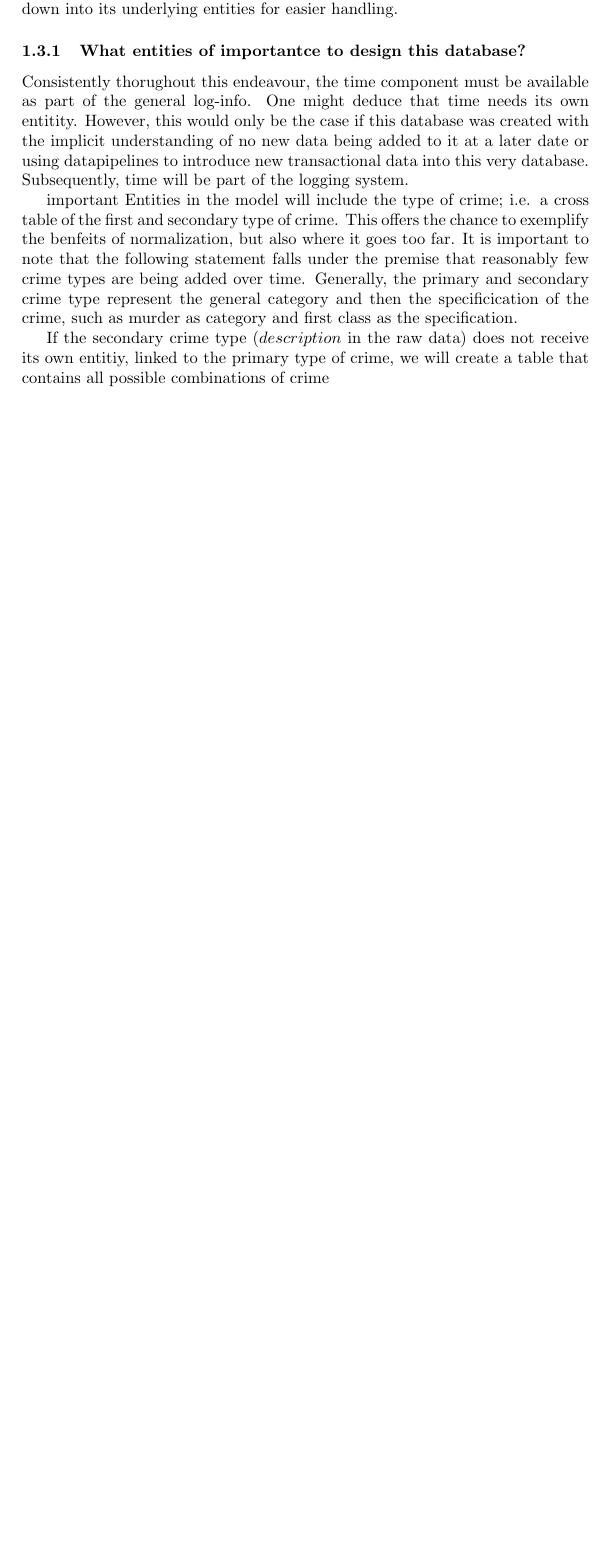
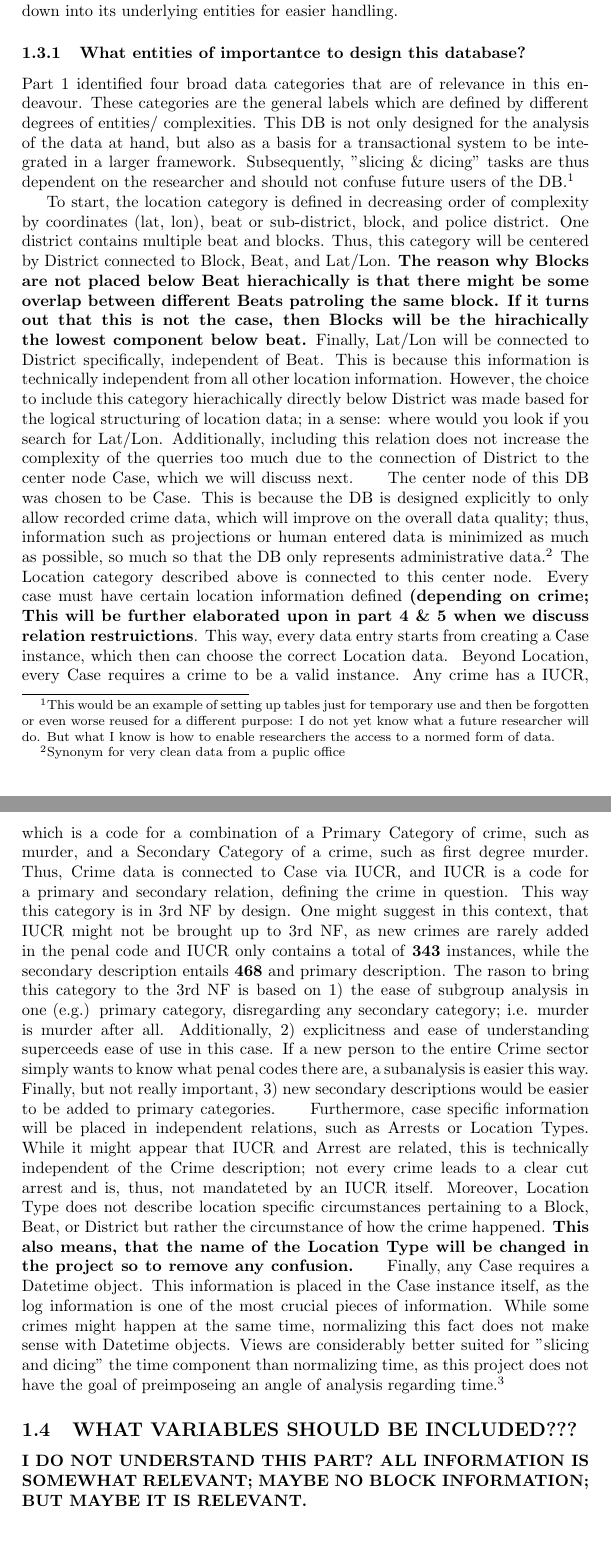
Before and after one commit to AngeloBarisano/data_management_and_ethics, a LaTeX problem sheet (LaTex/dme_assignment_1.tex): part of page 3 of 3 before the commit and two parts of pages 3 and 4 of 4 after it, the two joined at a grey line, cut so that both start at the same text, the shorter picture padded with empty space. Compiled offline with pdfLaTeX.

Commit message:
finish task 2 mostly except for what varaibles to be used... I dont get this part of part 2

```diff
--- a/LaTex/dme_assignment_1.tex
+++ b/LaTex/dme_assignment_1.tex
@@ -60,13 +64,23 @@ In order to prevent homocides; which “beats“ are the most prevalent among ho
 In order to address these questions, the relevant information must be broken down into its underlying entities for easier handling.
 
 \subsubsection{What entities of importantce to design this database?}
-Consistently thorughout this endeavour, the time component must be available as part of the general log-info. One might deduce that time needs its own entitity. However, this would only be the case if this database was created with the implicit understanding of no new data being added to it at a later date or using datapipelines to introduce new transactional data into this very database. Subsequently, time will be part of the logging system.
-
-important Entities in the model will include the type of crime; i.e. a cross table of the first and secondary type of crime. This offers the chance to exemplify the benfeits of normalization, but also where it goes too far. It is important to note that the following statement falls under the premise that reasonably few crime types are being added over time. Generally, the primary and secondary crime type represent the general category and then the specificication of the crime, such as murder as category and first class as the specification.
+Part 1 identified four broad data categories that are of relevance in this endeavour. These categories are the general labels which are defined by different degrees of entities/ complexities. This DB is not only designed for the analysis of the data at hand, but also as a basis for a transactional system to be integrated in a larger framework. Subsequently, "slicing \& dicing" tasks are thus dependent on the researcher and should not confuse future users of the DB.\footnote{This would be an example of setting up tables just for temporary use and then be forgotten or even worse reused for a different purpose: I do not yet know what a future researcher will do. But what I know is how to enable researchers the access to a normed form of data.}
 
 
 
- If the secondary crime type ($description$ in the raw data) does not receive its own entitiy, linked to the primary type of crime, we will create a table that contains all possible combinations of crime
+To start, the location category is defined in decreasing order of complexity by coordinates (lat, lon), beat or sub-district, block, and police district. One district contains multiple beat and blocks.  Thus, this category will be centered by District connected to Block, Beat, and Lat/Lon. \textbf{The reason why Blocks are not placed below Beat hierachically is that there might be some overlap between different Beats patroling the same block. If it turns out that this is not the case, then Blocks will be the hirachically the lowest component below beat.} Finally, Lat/Lon will be connected to District specifically, independent of Beat. This is because this information is technically independent from all other location information. However, the choice to include this category hierachically directly below District was made based for the logical structuring of location data; in a sense: where would you look if you search for Lat/Lon. Additionally, including this relation does not increase the complexity of the querries too much due to the connection of District to the center node Case, which we will discuss next.
+\indent The center node of this DB was chosen to be Case. This is because the DB is designed explicitly to only allow recorded crime data, which will improve on the overall data quality; thus, information such as projections or human entered data is minimized as much as possible, so much so that the DB only represents administrative data.\footnote{Synonym for very clean data from a puplic office} The Location category described above is connected to this center node. Every case must have certain location information defined \textbf{(depending on crime; This will be further elaborated upon in part 4 \& 5 when we discuss relation restruictions}. This way, every data entry starts from creating a Case instance, which then can choose the correct Location data.
+\ Beyond Location, every Case requires a crime to be a valid instance. Any crime has a IUCR, which is a code for a combination of a Primary Category of crime, such as murder, and a Secondary Category of a crime, such as first degree murder. Thus, Crime data is connected to Case via IUCR, and IUCR is a code for a primary and secondary relation, defining the crime in question. This way this category is in 3rd NF by design. One might suggest in this context, that IUCR might not be brought up to 3rd NF, as new crimes are rarely added in the penal code and IUCR only contains a total of \textbf{343} instances, while the secondary description entails \textbf{468} and primary description. The rason to bring this category to the 3rd NF is based on 1) the ease of subgroup analysis in one (e.g.) primary category, disregarding any secondary category; i.e. murder is murder after all. Additionally, 2) explicitness and ease of understanding superceeds ease of use in this case. If a new person to the entire Crime sector simply wants to know what penal codes there are, a subanalysis is easier this way. Finally, but not really important, 3) new secondary descriptions would be easier to be added to primary categories.
+\indent Furthermore, case specific information will be placed in independent relations, such as Arrests or Location Types. While it might appear that IUCR and Arrest are related, this is technically independent of the Crime description; not every crime leads to a clear cut arrest and is, thus, not mandateted by an IUCR itself. Moreover, Location Type does not describe location specific circumstances pertaining to a Block, Beat, or District but rather the circumstance of how the crime happened. \textbf{This also means, that the name of the Location Type will be changed in the project so to remove any confusion.}
+\indent Finally, any Case requires a Datetime object. This information is placed in the Case instance itself, as the log information is one of the most crucial pieces of information. While some crimes might happen at the same time, normalizing this fact does not make sense with Datetime objects. Views are considerably better suited for "slicing and dicing" the time component than normalizing time, as this project does not have the goal of preimposeing an angle of analysis regarding time.\footnote{it would also be very awkward; I have never seen this case except for panel data. But this is no panel data.}
+
+
+
+\subsection{WHAT VARIABLES SHOULD BE INCLUDED???}
+\textbf{I DO NOT UNDERSTAND THIS PART? ALL INFORMATION IS SOMEWHAT RELEVANT; MAYBE NO BLOCK INFORMATION; BUT MAYBE IT IS RELEVANT.}
+
+
+
 
 
 
```
Also changed, not shown: LaTex/dme_assignment_1.pdf, LaTex/dme_assignment_1.tex (8 more changed lines), 4 other files.
